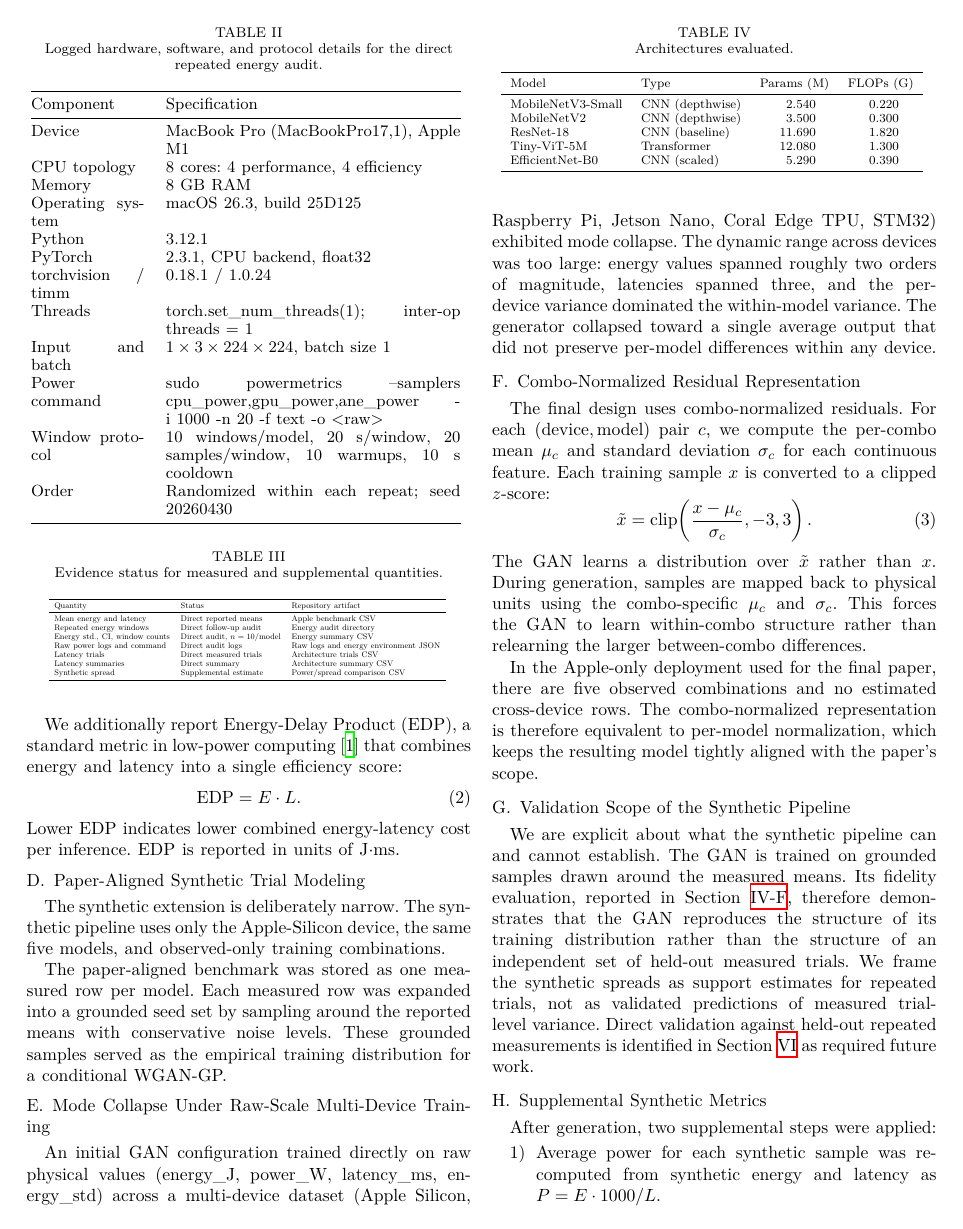
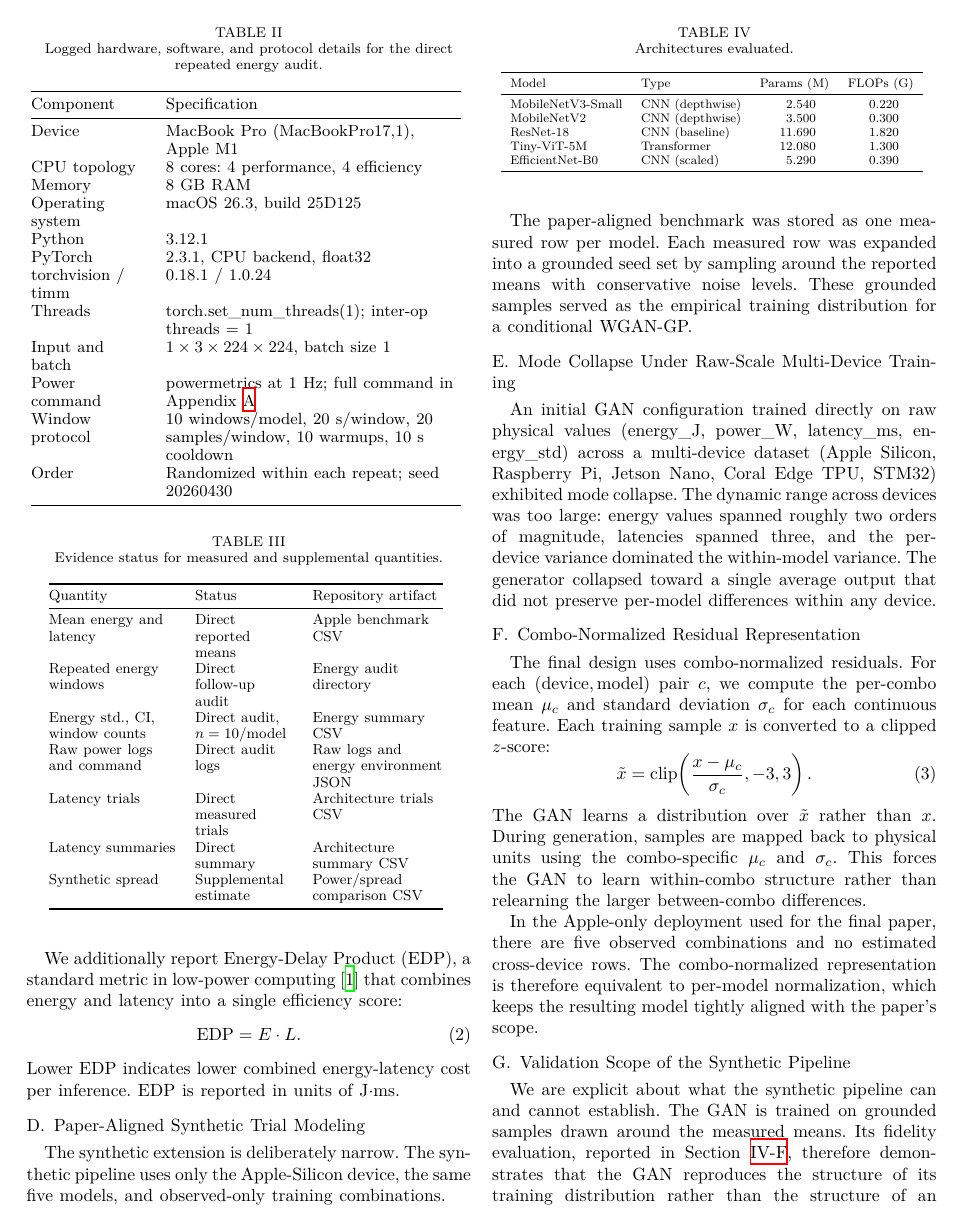
Before and after one commit to jubs-2431/which-neural-networks-waste-the-most-energy, a LaTeX paper (paper_revised_latex_all_fixes.tex): page 3 of 8. The pictures show the PDF file paper_revised_latex_all_fixes.pdf that the author committed with the source.

Commit message:
Fix revised paper LaTeX layout warnings

```diff
--- a/paper_revised_latex_all_fixes.tex
+++ b/paper_revised_latex_all_fixes.tex
@@ -216,7 +218,7 @@ Power evidence & Primary table reports \texttt{powermetrics}, 1 Hz; raw command/
 \label{tab:energy-environment}
 \small
 \resizebox{0.98\linewidth}{!}{%
-\begin{tabular}{@{}p{0.25\linewidth}p{0.65\linewidth}@{}}
+\begin{tabular}{@{}L{0.25\linewidth}L{0.65\linewidth}@{}}
 \toprule
 Component & Specification \\
 \midrule
@@ -229,7 +231,7 @@ PyTorch & 2.3.1, CPU backend, float32 \\
 torchvision / timm & 0.18.1 / 1.0.24 \\
 Threads & \texttt{torch.set\_num\_threads(1)}; inter-op threads = 1 \\
 Input and batch & $1 \times 3 \times 224 \times 224$, batch size 1 \\
-Power command & \texttt{sudo powermetrics --samplers cpu\_power,gpu\_power,ane\_power -i 1000 -n 20 -f text -o <raw>} \\
+Power command & \texttt{powermetrics} at 1 Hz; full command in Appendix~\ref{sec:appendix} \\
 Window protocol & 10 windows/model, 20 s/window, 20 samples/window, 10 warmups, 10 s cooldown \\
 Order & Randomized within each repeat; seed 20260430 \\
 \bottomrule
@@ -243,7 +245,7 @@ Order & Randomized within each repeat; seed 20260430 \\
 \label{tab:evidence-status}
 \small
 \resizebox{0.90\linewidth}{!}{%
-\begin{tabular}{lll}
+\begin{tabular}{@{}L{0.31\linewidth}L{0.24\linewidth}L{0.32\linewidth}@{}}
 \toprule
 Quantity & Status & Repository artifact \\
 \midrule
@@ -366,15 +368,15 @@ small-sample WGAN from shrinking repeated-trial spread.
 The benchmark tables, GAN source code, paper-aligned benchmark CSV, benchmark
 metadata file, derived summary CSVs, and reproduction commands are available
 in the accompanying public repository. The key audit files are
-\texttt{paper\_apple\_silicon\_benchmark.csv},
-\texttt{measured\_architecture\_benchmark.csv},
-\texttt{measured\_architecture\_trials.csv},
-\texttt{measurement\_environment.json}, and
-\texttt{MEASUREMENT\_PROTOCOL.md}. The release also includes the follow-up
-direct energy audit under \texttt{measured\_energy\_powermetrics/}, including
-\texttt{measured\_energy\_trials.csv},
-\texttt{measured\_energy\_summary.csv},
-\texttt{measurement\_environment\_energy.json}, and one raw
+\path{paper_apple_silicon_benchmark.csv},
+\path{measured_architecture_benchmark.csv},
+\path{measured_architecture_trials.csv},
+\path{measurement_environment.json}, and
+\path{MEASUREMENT_PROTOCOL.md}. The release also includes the follow-up
+direct energy audit under \path{measured_energy_powermetrics/}, including
+\path{measured_energy_trials.csv},
+\path{measured_energy_summary.csv},
+\path{measurement_environment_energy.json}, and one raw
 \texttt{powermetrics} text log per measured window. The original raw traces
 behind the paper-aligned mean table remain unavailable and are not
 reconstructed from synthetic data. Large generated samples and checkpoint
```
Also changed, not shown: paper_revised_latex_all_fixes.pdf, paper_revised_latex_all_fixes.tex (2 more changed lines).
